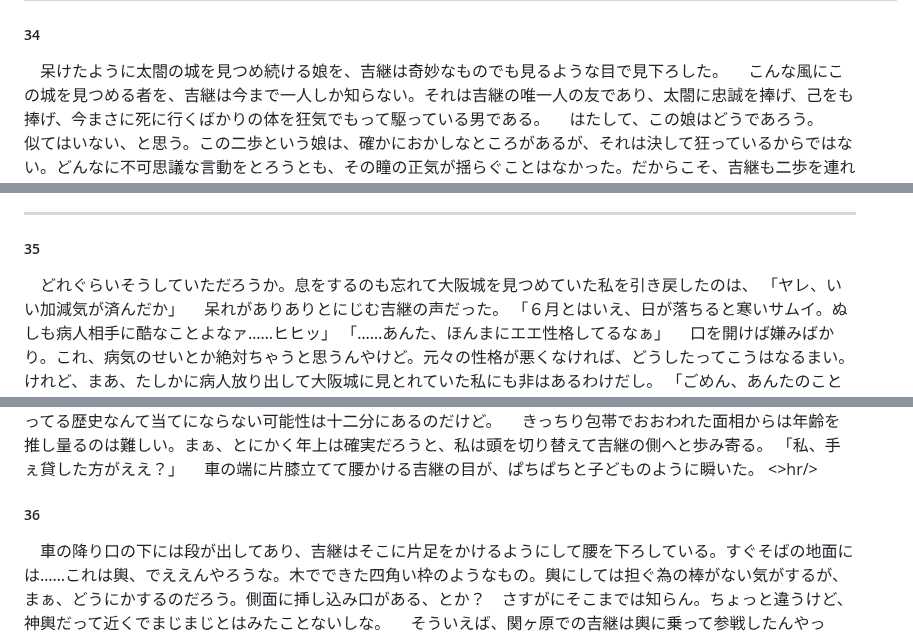
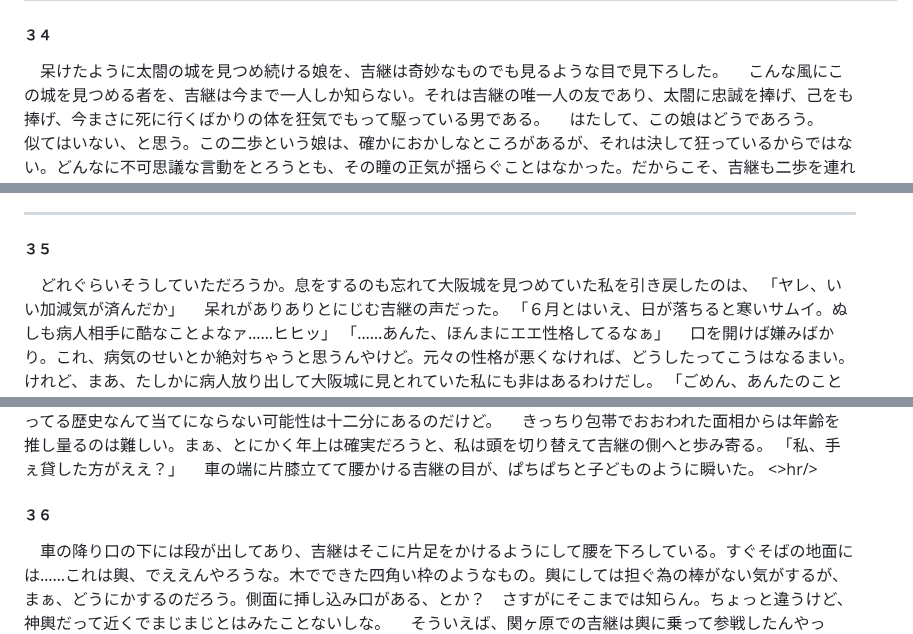
Before and after one commit to yamaie/dands, a Markdown page: bsr/goodbay_dear/12.md, 3 parts joined by grey strips. Rendered like a GitHub page.

Commit message:
Update headings in 12.md from '34' to '３４' and '35' to '３５'

```diff
--- a/bsr/goodbay_dear/12.md
+++ b/bsr/goodbay_dear/12.md
@@ -7,7 +7,7 @@ folder: bsr
 pre_page: bsr/goodbay_dear/11.html
 next_page: bsr/goodbay_dear/13.html
 ---
-<h5>34</h5>
+<h5>３４</h5>
 　呆けたように太閤の城を見つめ続ける娘を、吉継は奇妙なものでも見るような目で見下ろした。
 　こんな風にこの城を見つめる者を、吉継は今まで一人しか知らない。それは吉継の唯一人の友であり、太閤に忠誠を捧げ、己をも捧げ、今まさに死に行くばかりの体を狂気でもって駆っている男である。
 　はたして、この娘はどうであろう。
@@ -21,7 +21,7 @@ next_page: bsr/goodbay_dear/13.html
 　この世にも贅沢な城を初めて見た者は一様にその脅威と豪奢とに目を見張り、自ずから豊臣の威容に頭を垂れるの羽目になるのである。
 　娘の目がただのそれと同じであったならどんなにか楽であったろう、と吉継は思った。凡人俗人の類いであれば、この半兵衛に次ぐと言われた悟性でもって使い潰してやったものを。
 <hr/>
-<h5>35</h5>
+<h5>３５</h5>
 　どれぐらいそうしていただろうか。息をするのも忘れて大阪城を見つめていた私を引き戻したのは、
 「ヤレ、いい加減気が済んだか」
 　呆れがありありとにじむ吉継の声だった。
@@ -41,7 +41,7 @@ next_page: bsr/goodbay_dear/13.html
 「私、手ぇ貸した方がええ？」
 　車の端に片膝立てて腰かける吉継の目が、ぱちぱちと子どものように瞬いた。
 <>hr/>
-<h5>36</h5>
+<h5>３６</h5>
 　車の降り口の下には段が出してあり、吉継はそこに片足をかけるようにして腰を下ろしている。すぐそばの地面には……これは輿、でええんやろうな。木でできた四角い枠のようなもの。輿にしては担ぐ為の棒がない気がするが、まぁ、どうにかするのだろう。側面に挿し込み口がある、とか？　さすがにそこまでは知らん。ちょっと違うけど、神輿だって近くでまじまじとはみたことないしな。
 　そういえば、関ヶ原での吉継は輿に乗って参戦したんやっけ。
 　輿に乗る武将、というのは案外珍しくないように思う。駿河の今川義元に、肥前の龍造寺隆信、豊後の立花道雪とか。もっとも今川と龍造寺は肥満で馬に乗れなかったのが理由らしいけど。今川に関しては違うっていう説もあるし、詳しいことはようわからん。
```
